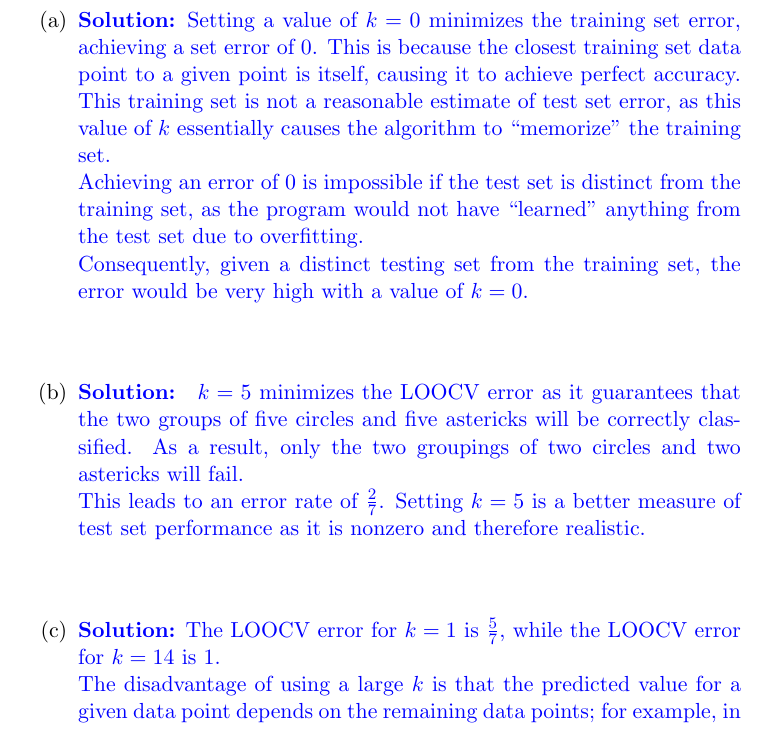
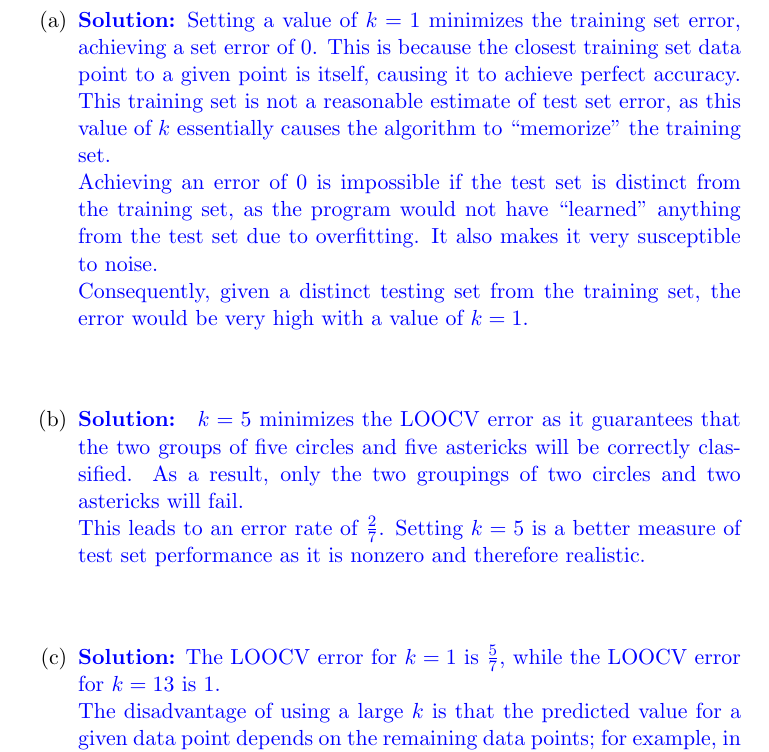
Before and after one commit to Causodes/Computer-Science-M146---Winter-2019, a LaTeX problem sheet (Problem Set 1/Problem Set 1 LaTeX/problemset_1.tex): part of page 8 of 15, cut so that both start at the same text. Compiled offline with pdfLaTeX.

Commit message:
Finalize Submission

```diff
--- a/Problem Set 1/Problem Set 1 LaTeX/problemset_1.tex
+++ b/Problem Set 1/Problem Set 1 LaTeX/problemset_1.tex
@@ -175,9 +175,9 @@ H(S | X_j) - H(S)= B(\tfrac{p}{n+p}) - B(\tfrac{p_k}{p_k+n_k}) = 0
 \section{k-Nearest Neighbor}
 \begin{enumerate}
 \item
-\solution{Setting a value of $k=0$ minimizes the training set error, achieving a set error of 0. This is because the closest training set data point to a given point is itself, causing it to achieve perfect accuracy. This training set is not a reasonable estimate of test set error, as this value of $k$ essentially causes the algorithm to ``memorize'' the training set. \\
-Achieving an error of 0 is impossible if the test set is distinct from the training set, as the program would not have ``learned'' anything from the test set due to overfitting. \\
-Consequently, given a distinct testing set from the training set, the error would be very high with a value of $k=0$.
+\solution{Setting a value of $k=1$ minimizes the training set error, achieving a set error of 0. This is because the closest training set data point to a given point is itself, causing it to achieve perfect accuracy. This training set is not a reasonable estimate of test set error, as this value of $k$ essentially causes the algorithm to ``memorize'' the training set. \\
+Achieving an error of 0 is impossible if the test set is distinct from the training set, as the program would not have ``learned'' anything from the test set due to overfitting. It also makes it very susceptible to noise. \\
+Consequently, given a distinct testing set from the training set, the error would be very high with a value of $k=1$.
 }
 \vspace{1cm}
 
@@ -188,8 +188,8 @@ This leads to an error rate of $\tfrac{2}{7}$. Setting $k=5$ is a better measure
 \vspace{1cm}
 
 \item
-\solution{The LOOCV error for $k=1$ is $\frac{5}{7}$, while the LOOCV error for $k=14$ is 1. \\
-The disadvantage of using a large $k$ is that the predicted value for a given data point depends on the remaining data points; for example, in this instance, setting $k=14$ will cause an error rate of 100\% as there will be 6 remaining data points of the selected point and 7 remaining data points for the other selected point.\\
+\solution{The LOOCV error for $k=1$ is $\frac{5}{7}$, while the LOOCV error for $k=13$ is 1. \\
+The disadvantage of using a large $k$ is that the predicted value for a given data point depends on the remaining data points; for example, in this instance, setting $k=13$ will cause an error rate of 100\% as there will be 6 remaining data points of the selected point and 7 remaining data points for the other selected point.\\
  The disadvantage of using too small a data point is that the classification of a given point will be based solely on the nearest data value. This will cause issues in patterns such as a checkerboard, where related points lie along diagonals but the closest and unrelated points lie along the rows and columns; consequently, this will cause high amounts of error.
 }
 \end{enumerate}
```
Also changed, not shown: Problem Set 1/Problem Set 1 LaTeX/problemset_1.pdf, 1 other file.
